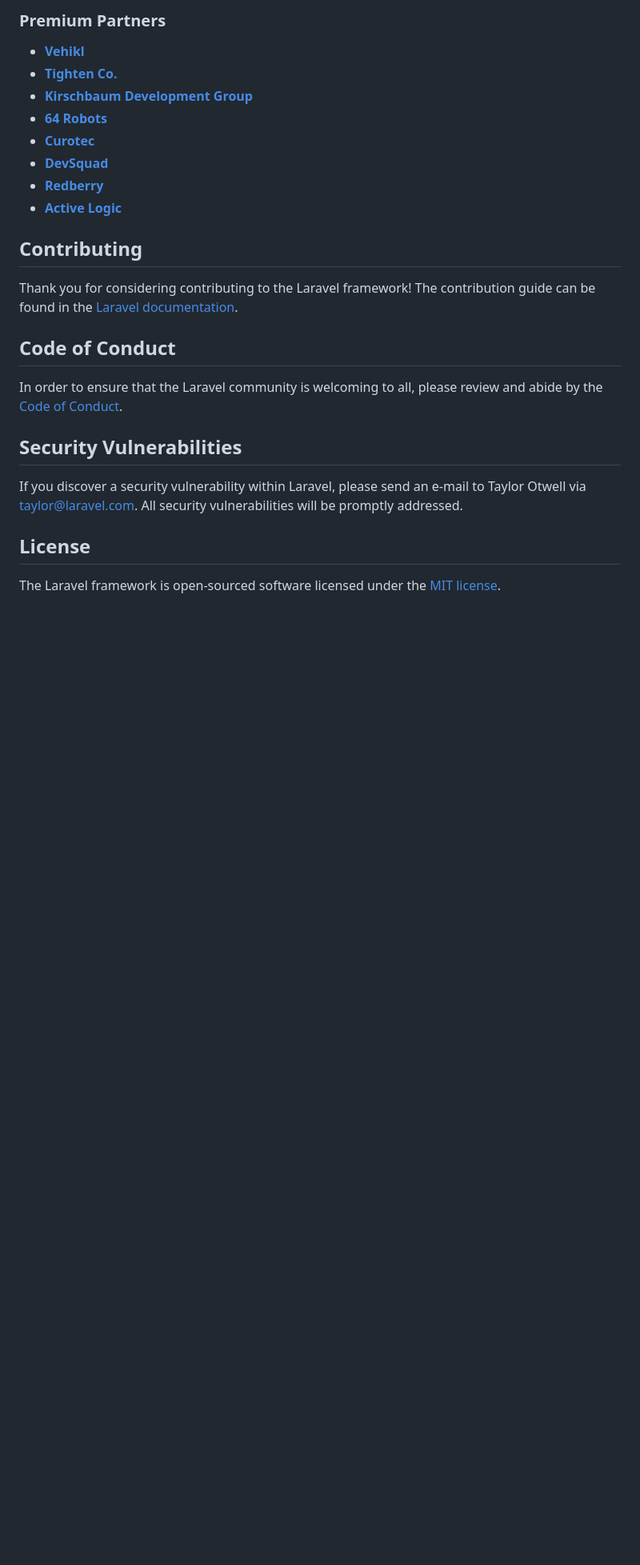
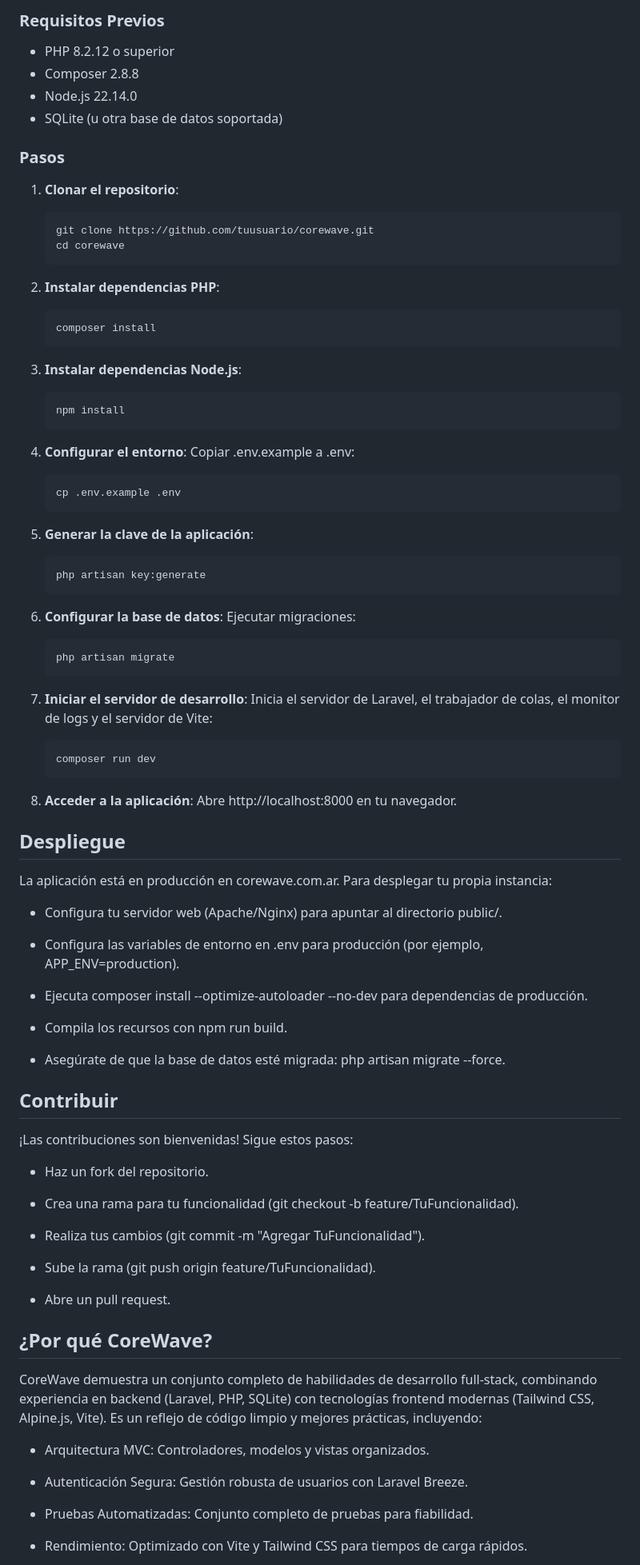
Before and after one commit to MarceloDuhalde2/corewave, a Markdown page: README.md, the part around the change printed below. Shown: that part at 80% size. Drawn GitHub-style; blank space fills up the shorter version.

````diff
--- a/README.md
+++ b/README.md
@@ -35,27 +73,82 @@ We would like to extend our thanks to the following sponsors for funding Laravel
 
-### Premium Partners
+### Requisitos Previos
+- PHP 8.2.12 o superior
+- Composer 2.8.8
+- Node.js 22.14.0
+- SQLite (u otra base de datos soportada)
 
-- **[Vehikl](https://vehikl.com/)**
-- **[Tighten Co.](https://tighten.co)**
-- **[Kirschbaum Development Group](https://kirschbaumdevelopment.com)**
-- **[64 Robots](https://64robots.com)**
-- **[Curotec](https://www.curotec.com/services/technologies/laravel/)**
-- **[DevSquad](https://devsquad.com/hire-laravel-developers)**
-- **[Redberry](https://redberry.international/laravel-development/)**
-- **[Active Logic](https://activelogic.com)**
+### Pasos
+1. **Clonar el repositorio**:
+    ```bash
+    git clone https://github.com/tuusuario/corewave.git
+    cd corewave
+    ```
+2. **Instalar dependencias PHP**:
+    ```bash
+    composer install
+    ```
 
-## Contributing
+3. **Instalar dependencias Node.js**:
+    ```bash
+    npm install
+    ```
 
-Thank you for considering contributing to the Laravel framework! The contribution guide can be found in the [Laravel documentation](https://laravel.com/docs/contributions).
+4. **Configurar el entorno**:
+    Copiar .env.example a .env:
+    ```bash
+    cp .env.example .env
+    ```
 
-## Code of Conduct
+5. **Generar la clave de la aplicación**:
+    ```bash
+    php artisan key:generate
+    ```
 
-In order to ensure that the Laravel community is welcoming to all, please review and abide by the [Code of Conduct](https://laravel.com/docs/contributions#code-of-conduct).
+6. **Configurar la base de datos**:
+    Ejecutar migraciones:
+    ```bash
+    php artisan migrate
+    ```
 
-## Security Vulnerabilities
+7. **Iniciar el servidor de desarrollo**:
+    Inicia el servidor de Laravel, el trabajador de colas, el monitor de logs y el servidor de Vite:
+    ```bash
+    composer run dev
+    ```
+8. **Acceder a la aplicación**:
+    Abre http://localhost:8000 en tu navegador.
 
-If you discover a security vulnerability within Laravel, please send an e-mail to Taylor Otwell via [taylor@laravel.com](mailto:taylor@laravel.com). All security vulnerabilities will be promptly addressed.
+## Despliegue
+La aplicación está en producción en corewave.com.ar. Para desplegar tu propia instancia:
+- Configura tu servidor web (Apache/Nginx) para apuntar al directorio public/.
 
-## License
+- Configura las variables de entorno en .env para producción (por ejemplo, APP_ENV=production).
 
-The Laravel framework is open-sourced software licensed under the [MIT license](https://opensource.org/licenses/MIT).
+- Ejecuta composer install --optimize-autoloader --no-dev para dependencias de producción.
+
+- Compila los recursos con npm run build.
+
+- Asegúrate de que la base de datos esté migrada: php artisan migrate --force.
+
+## Contribuir
+¡Las contribuciones son bienvenidas! Sigue estos pasos:
+- Haz un fork del repositorio.
+
+- Crea una rama para tu funcionalidad (git checkout -b feature/TuFuncionalidad).
+
+- Realiza tus cambios (git commit -m "Agregar TuFuncionalidad").
+
+- Sube la rama (git push origin feature/TuFuncionalidad).
+
+- Abre un pull request.
+
+## ¿Por qué CoreWave?
+CoreWave demuestra un conjunto completo de habilidades de desarrollo full-stack, combinando experiencia en backend (Laravel, PHP, SQLite) con tecnologías frontend modernas (Tailwind CSS, Alpine.js, Vite). Es un reflejo de código limpio y mejores prácticas, incluyendo:
+- Arquitectura MVC: Controladores, modelos y vistas organizados.
+
+- Autenticación Segura: Gestión robusta de usuarios con Laravel Breeze.
+
+- Pruebas Automatizadas: Conjunto completo de pruebas para fiabilidad.
+
+- Rendimiento: Optimizado con Vite y Tailwind CSS para tiempos de carga rápidos.
+
````
Also changed, not shown: other parts of README.md (+69 -23 lines).
